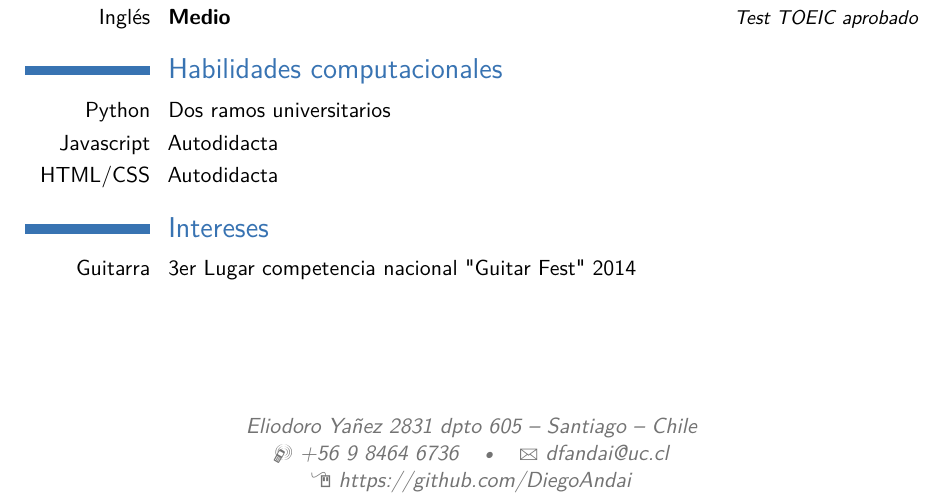
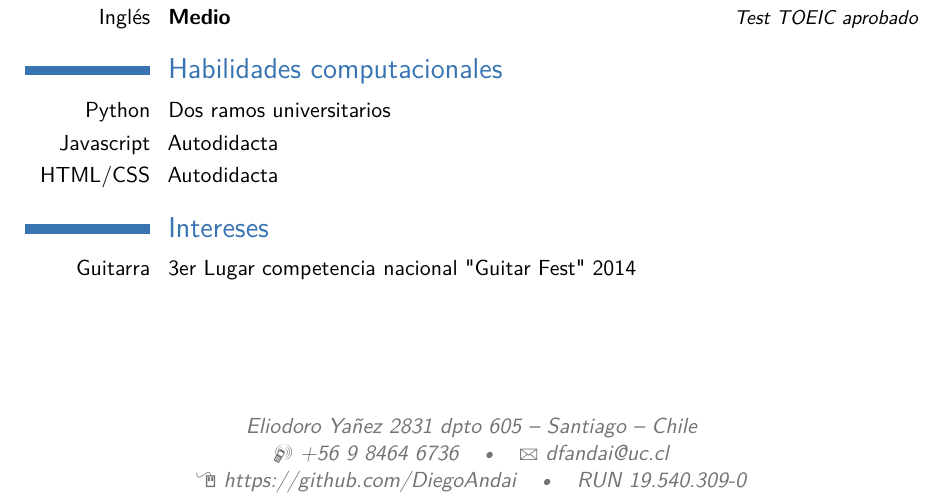
Before and after one commit to DiegoAndai/CurriculumVitae, a LaTeX CV (Spanish/CVspanish/main.tex): part of the page, cut so that both start at the same text. Compiled offline with pdfLaTeX.

Commit message:
spanish 4.0

```diff
--- a/Spanish/CVspanish/main.tex
+++ b/Spanish/CVspanish/main.tex
@@ -32,7 +32,7 @@
 %\phone[fax]{+3~(456)~789~012}                      % optional, remove / comment the line if not wanted
 \email{dfandai@uc.cl}                               % optional, remove / comment the line if not wanted
 \homepage{https://github.com/DiegoAndai}                         % optional, remove / comment the line if not wanted
-%\extrainfo{additional information}                 % optional, remove / comment the line if not wanted
+\extrainfo{RUN 19.540.309-0}                 % optional, remove / comment the line if not wanted
 \photo[64pt][0.4pt]{profile}                       % optional, remove / comment the line if not wanted; '64pt' is the height the picture must be resized to, 0.4pt is the thickness of the frame around it (put it to 0pt for no frame) and 'picture' is the name of the picture file
 %\quote{Some quote}                                 % optional, remove / comment the line if not wanted
 
```
Also changed, not shown: Spanish/CVspanish.pdf.
